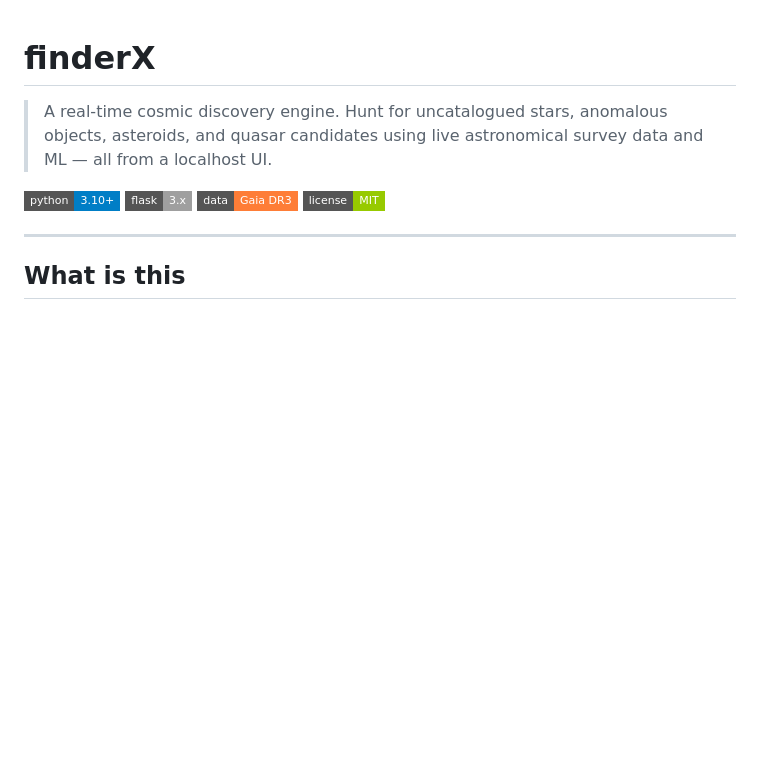
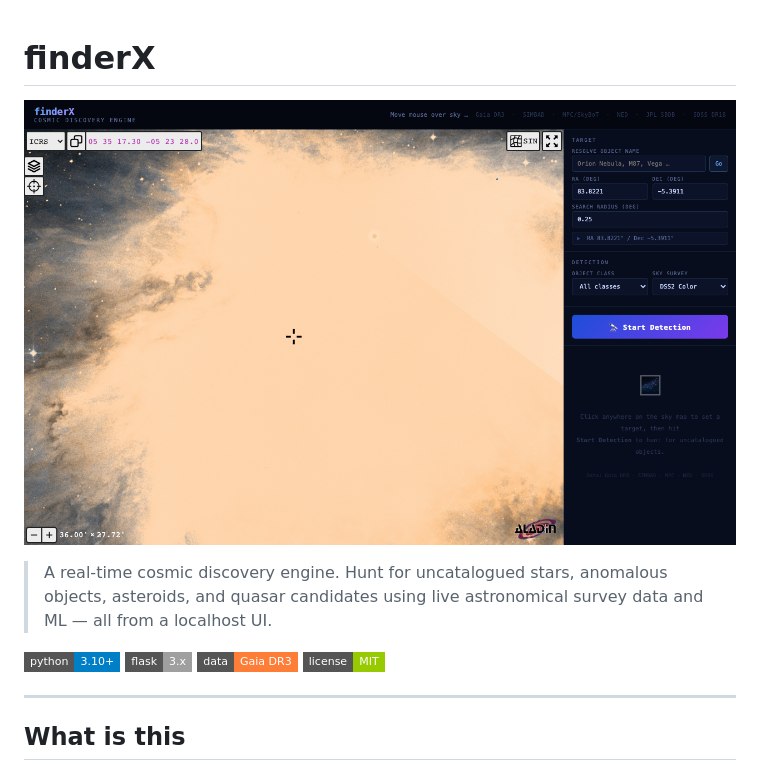
Before and after one commit to overlordxrz-source/finderX, a Markdown page: README.md, the part around the change. Drawn GitHub-style; pictures changed too: docs/ui.png (added); badges without logos; blank space fills up the shorter version.

Commit message:
docs: sky UI screenshot

```diff
--- a/README.md
+++ b/README.md
@@ -1,4 +1,6 @@
 # finderX
+
+![finderX sky UI: Orion Nebula region](docs/ui.png)
 
 > A real-time cosmic discovery engine. Hunt for uncatalogued stars, anomalous objects, asteroids, and quasar candidates using live astronomical survey data and ML — all from a localhost UI.
 
```
